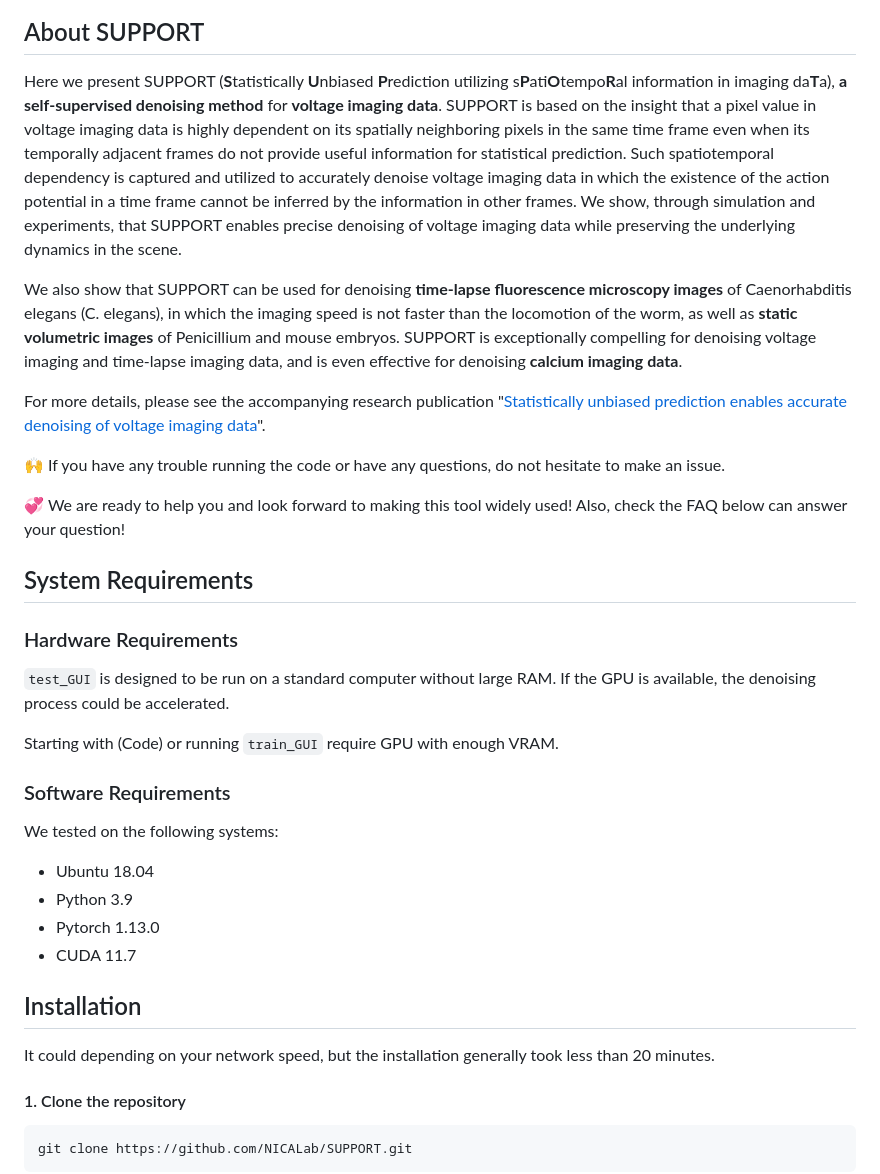
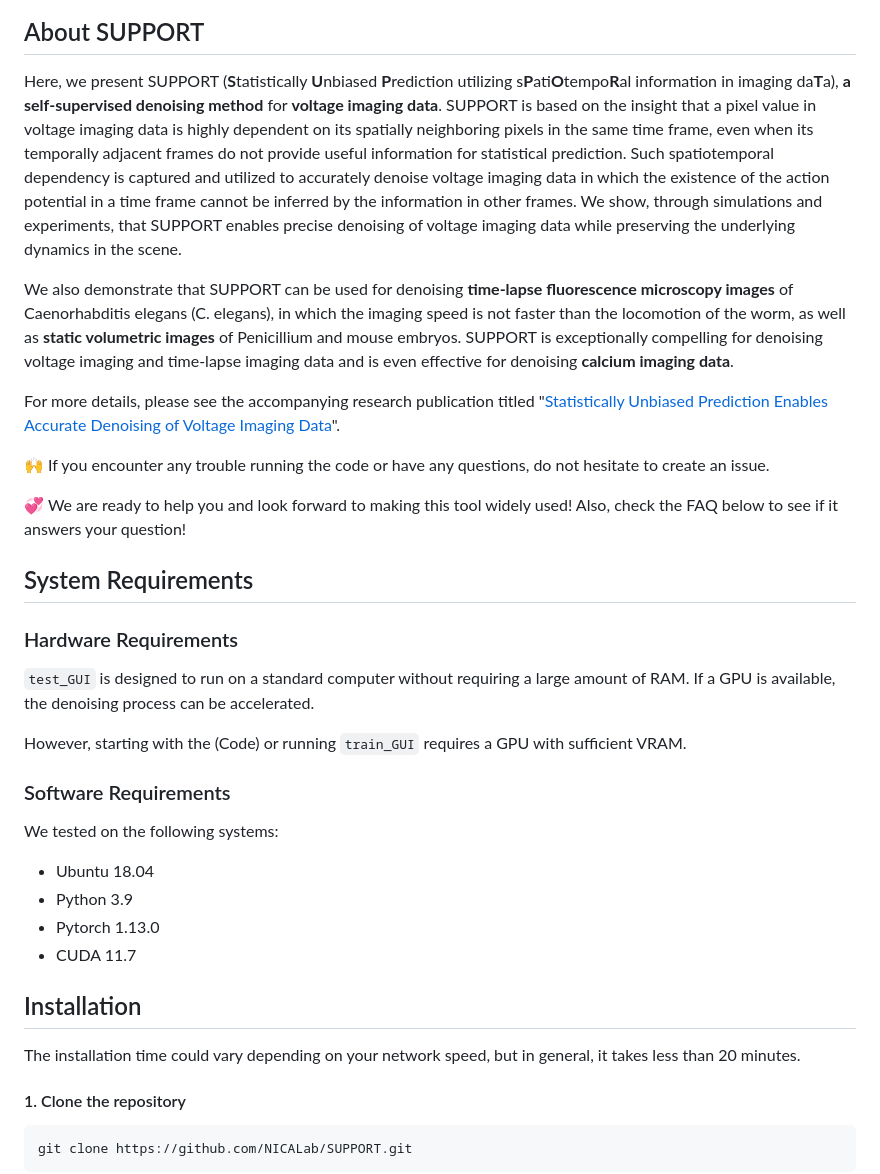
Before and after one commit to NICALab/SUPPORT, a Markdown page: README.md, the part around the change. Drawn GitHub-style.

````diff
--- a/README.md
+++ b/README.md
@@ -26,25 +26,24 @@
 
 ## About SUPPORT
 
-Here we present SUPPORT (**S**tatistically **U**nbiased **P**rediction utilizing s**P**ati**O**tempo**R**al information in imaging da**T**a), **a self-supervised denoising method** for **voltage imaging data**. SUPPORT is based on the insight that a pixel value in voltage imaging data is highly dependent on its spatially neighboring pixels in the same time frame even when its temporally adjacent frames do not provide useful information for statistical prediction. Such spatiotemporal dependency is captured and utilized to accurately denoise voltage imaging data in which the existence of the action potential in a time frame cannot be inferred by the information in other frames. We show, through simulation and experiments, that SUPPORT enables precise denoising of voltage imaging data while preserving the underlying dynamics in the scene.
+Here, we present SUPPORT (**S**tatistically **U**nbiased **P**rediction utilizing s**P**ati**O**tempo**R**al information in imaging da**T**a), **a self-supervised denoising method** for **voltage imaging data**. SUPPORT is based on the insight that a pixel value in voltage imaging data is highly dependent on its spatially neighboring pixels in the same time frame, even when its temporally adjacent frames do not provide useful information for statistical prediction. Such spatiotemporal dependency is captured and utilized to accurately denoise voltage imaging data in which the existence of the action potential in a time frame cannot be inferred by the information in other frames. We show, through simulations and experiments, that SUPPORT enables precise denoising of voltage imaging data while preserving the underlying dynamics in the scene.
 
-We also show that SUPPORT can be used for denoising **time-lapse fluorescence microscopy images** of Caenorhabditis elegans (C. elegans), in which the imaging speed is not faster than the locomotion of the worm, as well as **static volumetric images** of Penicillium and mouse embryos. SUPPORT is exceptionally compelling for denoising voltage imaging and time-lapse imaging data, and is even effective for denoising **calcium imaging data**.
+We also demonstrate that SUPPORT can be used for denoising **time-lapse fluorescence microscopy images** of Caenorhabditis elegans (C. elegans), in which the imaging speed is not faster than the locomotion of the worm, as well as **static volumetric images** of Penicillium and mouse embryos. SUPPORT is exceptionally compelling for denoising voltage imaging and time-lapse imaging data and is even effective for denoising **calcium imaging data**.
 
-For more details, please see the accompanying research publication "[Statistically unbiased prediction enables accurate denoising of voltage imaging data](https://www.biorxiv.org/content/10.1101/2022.11.17.516709v1)".
+For more details, please see the accompanying research publication titled "[Statistically Unbiased Prediction Enables Accurate Denoising of Voltage Imaging Data](https://www.biorxiv.org/content/10.1101/2022.11.17.516709v1)".
 
+:raised_hands: If you encounter any trouble running the code or have any questions, do not hesitate to create an issue.
 
-:raised_hands: If you have any trouble running the code or have any questions, do not hesitate to make an issue.
-
-:revolving_hearts: We are ready to help you and look forward to making this tool widely used! Also, check the FAQ below can answer your question!
+:revolving_hearts: We are ready to help you and look forward to making this tool widely used! Also, check the FAQ below to see if it answers your question!
 
 
 ## System Requirements
 
 ### Hardware Requirements
 
-`test_GUI` is designed to be run on a standard computer without large RAM. If the GPU is available, the denoising process could be accelerated.
+`test_GUI` is designed to run on a standard computer without requiring a large amount of RAM. If a GPU is available, the denoising process can be accelerated.
 
-Starting with (Code) or running `train_GUI` require GPU with enough VRAM.
+However, starting with the (Code) or running `train_GUI` requires a GPU with sufficient VRAM.
 
 ### Software Requirements
 
@@ -57,7 +56,7 @@ We tested on the following systems:
 
 ## Installation
 
-It could depending on your network speed, but the installation generally took less than 20 minutes.
+The installation time could vary depending on your network speed, but in general, it takes less than 20 minutes.
 
 #### 1. Clone the repository
 ```
````
